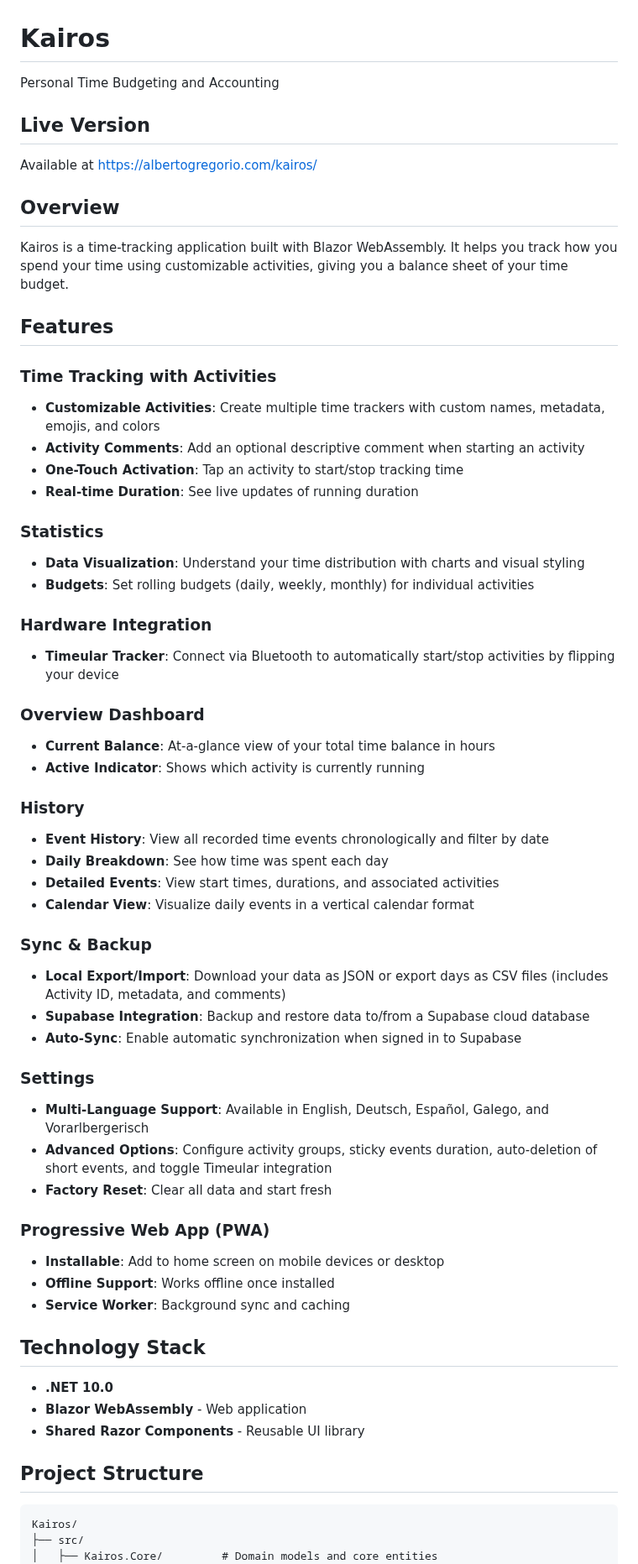
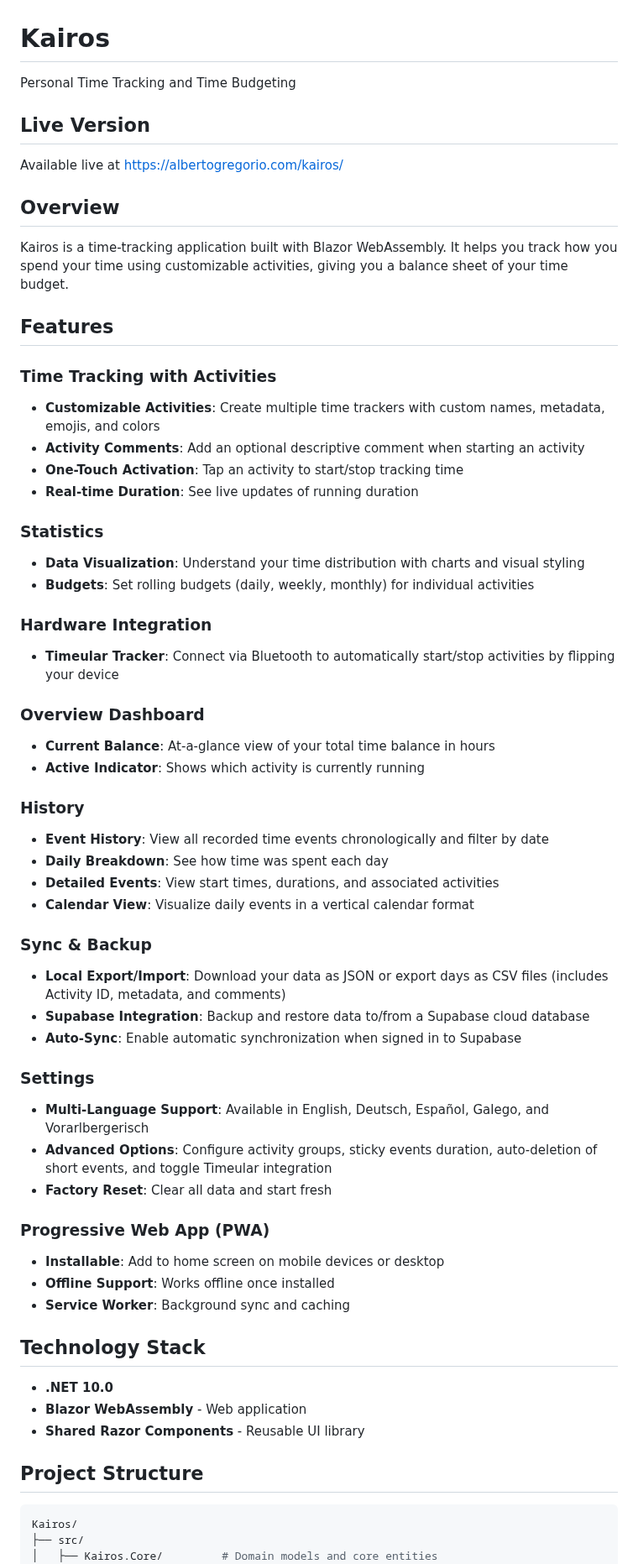
Before and after one commit to marsop/kairos, a Markdown page: README.md, the part around one of its changes. Shown at 84% size. Rendered like a GitHub page.

Commit message:
DOCS: Update README for clarity and consistency in feature descriptions

````diff
--- a/README.md
+++ b/README.md
@@ -1,10 +1,10 @@
 # Kairos
 
-Personal Time Budgeting and Accounting
+Personal Time Tracking and Time Budgeting
 
 ## Live Version
 
-Available at https://albertogregorio.com/kairos/
+Available live at https://albertogregorio.com/kairos/
 
 ## Overview
 
@@ -13,39 +13,47 @@ Kairos is a time-tracking application built with Blazor WebAssembly. It helps yo
 ## Features
 
 ### Time Tracking with Activities
+
 - **Customizable Activities**: Create multiple time trackers with custom names, metadata, emojis, and colors
 - **Activity Comments**: Add an optional descriptive comment when starting an activity
 - **One-Touch Activation**: Tap an activity to start/stop tracking time
 - **Real-time Duration**: See live updates of running duration
 
 ### Statistics
+
 - **Data Visualization**: Understand your time distribution with charts and visual styling
 - **Budgets**: Set rolling budgets (daily, weekly, monthly) for individual activities
 
 ### Hardware Integration
+
 - **Timeular Tracker**: Connect via Bluetooth to automatically start/stop activities by flipping your device
 
 ### Overview Dashboard
+
 - **Current Balance**: At-a-glance view of your total time balance in hours
 - **Active Indicator**: Shows which activity is currently running
 
 ### History
+
 - **Event History**: View all recorded time events chronologically and filter by date
 - **Daily Breakdown**: See how time was spent each day
 - **Detailed Events**: View start times, durations, and associated activities
 - **Calendar View**: Visualize daily events in a vertical calendar format
 
 ### Sync & Backup
+
 - **Local Export/Import**: Download your data as JSON or export days as CSV files (includes Activity ID, metadata, and comments)
 - **Supabase Integration**: Backup and restore data to/from a Supabase cloud database
 - **Auto-Sync**: Enable automatic synchronization when signed in to Supabase
 
 ### Settings
+
 - **Multi-Language Support**: Available in English, Deutsch, Español, Galego, and Vorarlbergerisch
 - **Advanced Options**: Configure activity groups, sticky events duration, auto-deletion of short events, and toggle Timeular integration
 - **Factory Reset**: Clear all data and start fresh
 
 ### Progressive Web App (PWA)
+
 - **Installable**: Add to home screen on mobile devices or desktop
 - **Offline Support**: Works offline once installed
 - **Service Worker**: Background sync and caching
@@ -58,7 +66,7 @@ Kairos is a time-tracking application built with Blazor WebAssembly. It helps yo
 
 ## Project Structure
 
-```
+```sh
 Kairos/
 ├── src/
 │   ├── Kairos.Core/         # Domain models and core entities
````
Also changed, not shown: other parts of README.md (+3 -0 lines).
